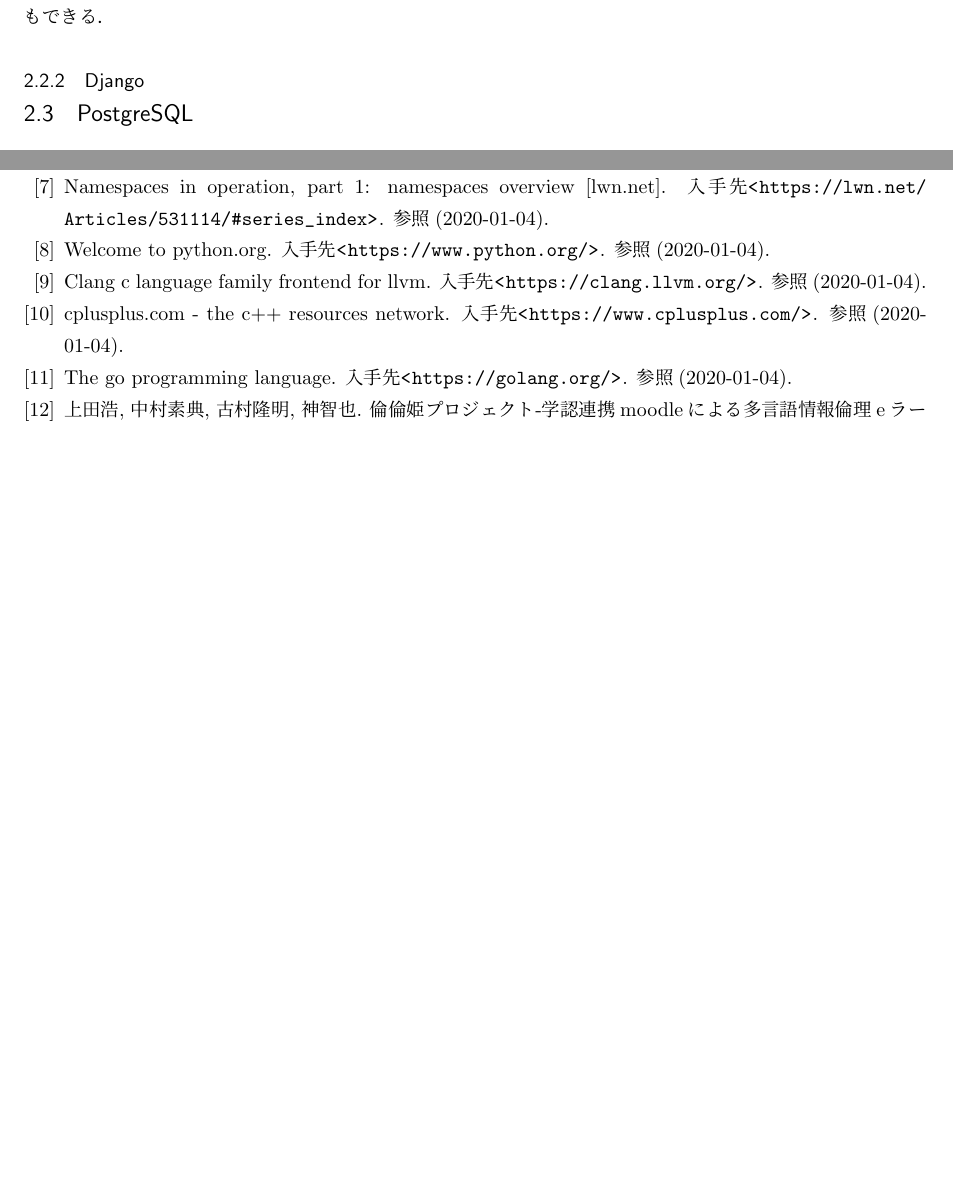
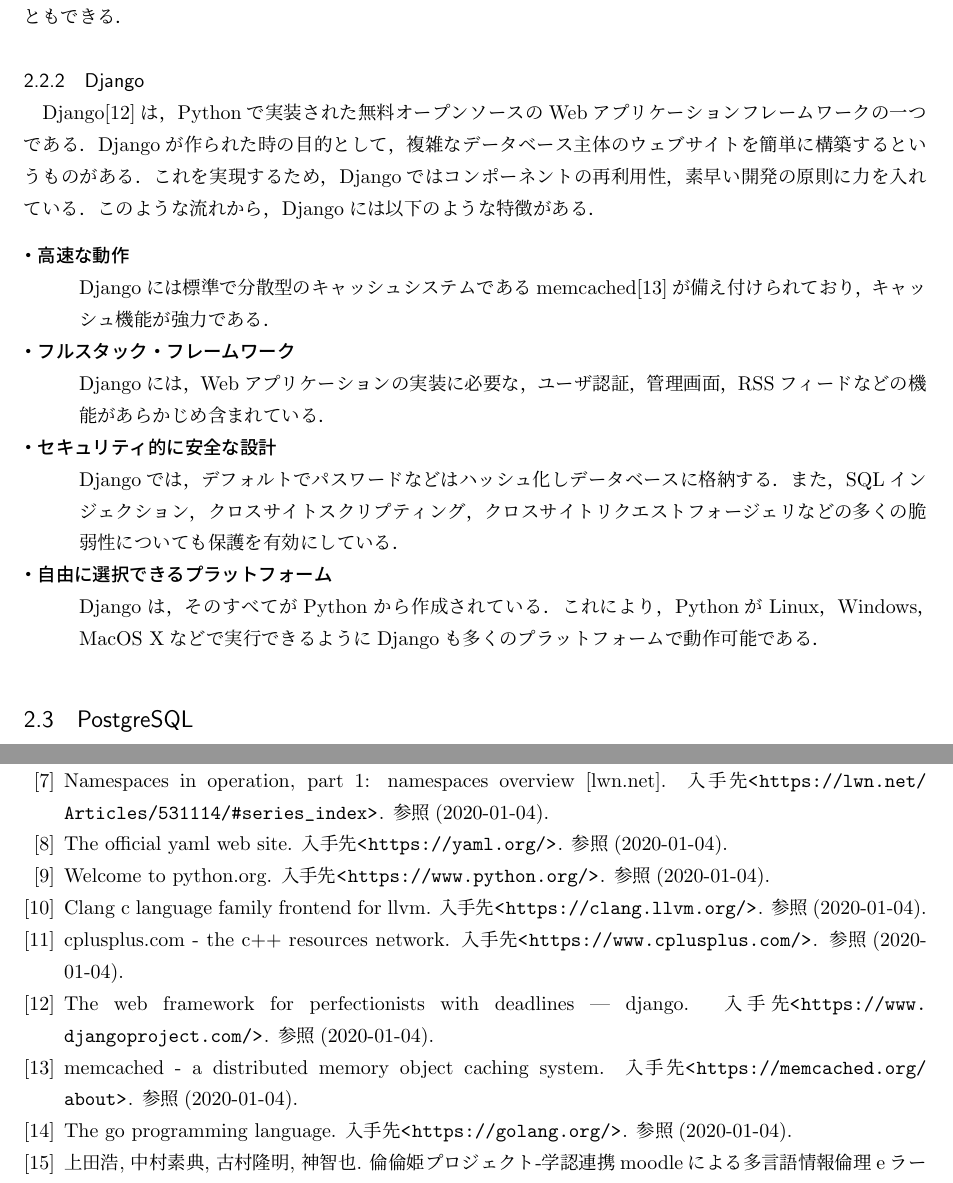
Before and after one commit to niya1123/B4_Thesis, a LaTeX thesis (thesis.tex, which reads chap2_technology_python.tex, references.bib): two parts of pages 8 and 27 of 28, joined at a grey line, cut so that both start at the same text, the shorter picture padded with empty space. The pictures show the PDF file thesis.pdf that the author committed with the source.

Commit message:
djangoの説明の追加

```diff
--- a/chap2_technology_python.tex
+++ b/chap2_technology_python.tex
@@ -5,3 +5,19 @@
 また，多くのシステムコールやライブラリだけでなく，様々なウィンドウシステムへのインターフェースがあり，C\cite{Clang}やC++\cite{cplusplus}で拡張することもできる．
 
 \subsubsection{Django}
+Django\cite{Django}は，Pythonで実装された無料オープンソースのWebアプリケーションフレームワークの一つである．
+Djangoが作られた時の目的として，複雑なデータベース主体のウェブサイトを簡単に構築するというものがある．
+これを実現するため，Djangoではコンポーネントの再利用性，素早い開発の原則に力を入れている．
+このような流れから，Djangoには以下のような特徴がある．
+
+\begin{description}
+    \item[・高速な動作]\mbox{}\\
+        Djangoには標準で分散型のキャッシュシステムであるmemcached\cite{memcached}が備え付けられており，キャッシュ機能が強力である．
+    \item[・フルスタック・フレームワーク]\mbox{}\\
+        Djangoには，Webアプリケーションの実装に必要な，ユーザ認証，管理画面，RSSフィードなどの機能があらかじめ含まれている．
+    \item[・セキュリティ的に安全な設計]\mbox{}\\
+        Djangoでは，デフォルトでパスワードなどはハッシュ化しデータベースに格納する．
+        また，SQLインジェクション，クロスサイトスクリプティング，クロスサイトリクエストフォージェリなどの多くの脆弱性についても保護を有効にしている．
+    \item[・自由に選択できるプラットフォーム]\mbox{}\\
+        Djangoは，そのすべてがPythonから作成されている．これにより，PythonがLinux，Windows，MacOS Xなどで実行できるようにDjangoも多くのプラットフォームで動作可能である．
+\end{description}
--- a/references.bib
+++ b/references.bib
@@ -107,3 +107,7 @@
 year = {},
 note = {参照(2020-01-04)}
 }
+
+@misc{YAML,
+author = {},
+title = {The Official YAML Web Site},
@@ -109,0 +120,3 @@
+@misc{Django,
+author = {},
+title = {The Web framework for perfectionists with deadlines | Django},
@@ -109,0 +129,3 @@
+@misc{memcached,
+author = {},
+title = {memcached - a distributed memory object caching system},
```
Also changed, not shown: chap2_technology_docker.tex (+1 -1 lines), thesis.pdf, references.bib (17 more changed lines), 1 other file.
